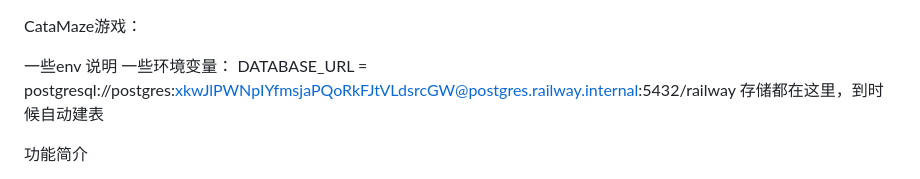
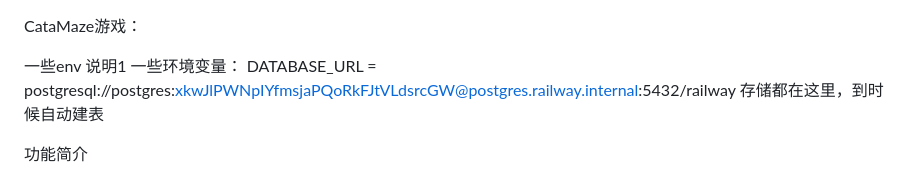
Before and after one commit to SuperGaGaDragon/CataMaze, a Markdown page: docs/catamaze.md, the part around the change. Drawn GitHub-style.

Commit message:
just to refresh cloudflare

```diff
--- a/docs/catamaze.md
+++ b/docs/catamaze.md
@@ -1,6 +1,6 @@
 CataMaze游戏：
 
-一些env 说明
+一些env 说明1
 一些环境变量：
 DATABASE_URL = postgresql://postgres:xkwJlPWNpIYfmsjaPQoRkFJtVLdsrcGW@postgres.railway.internal:5432/railway
 存储都在这里，到时候自动建表
```
